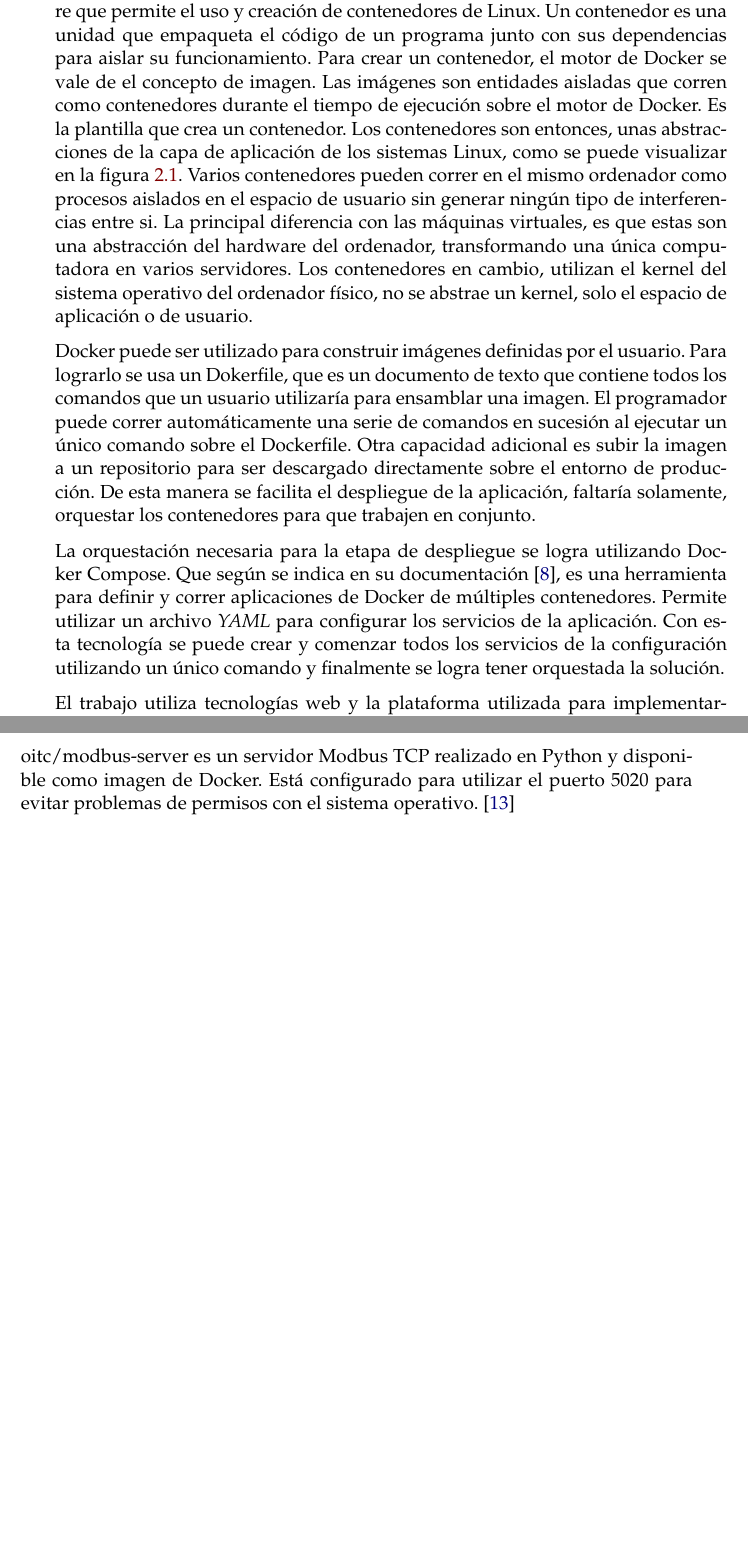
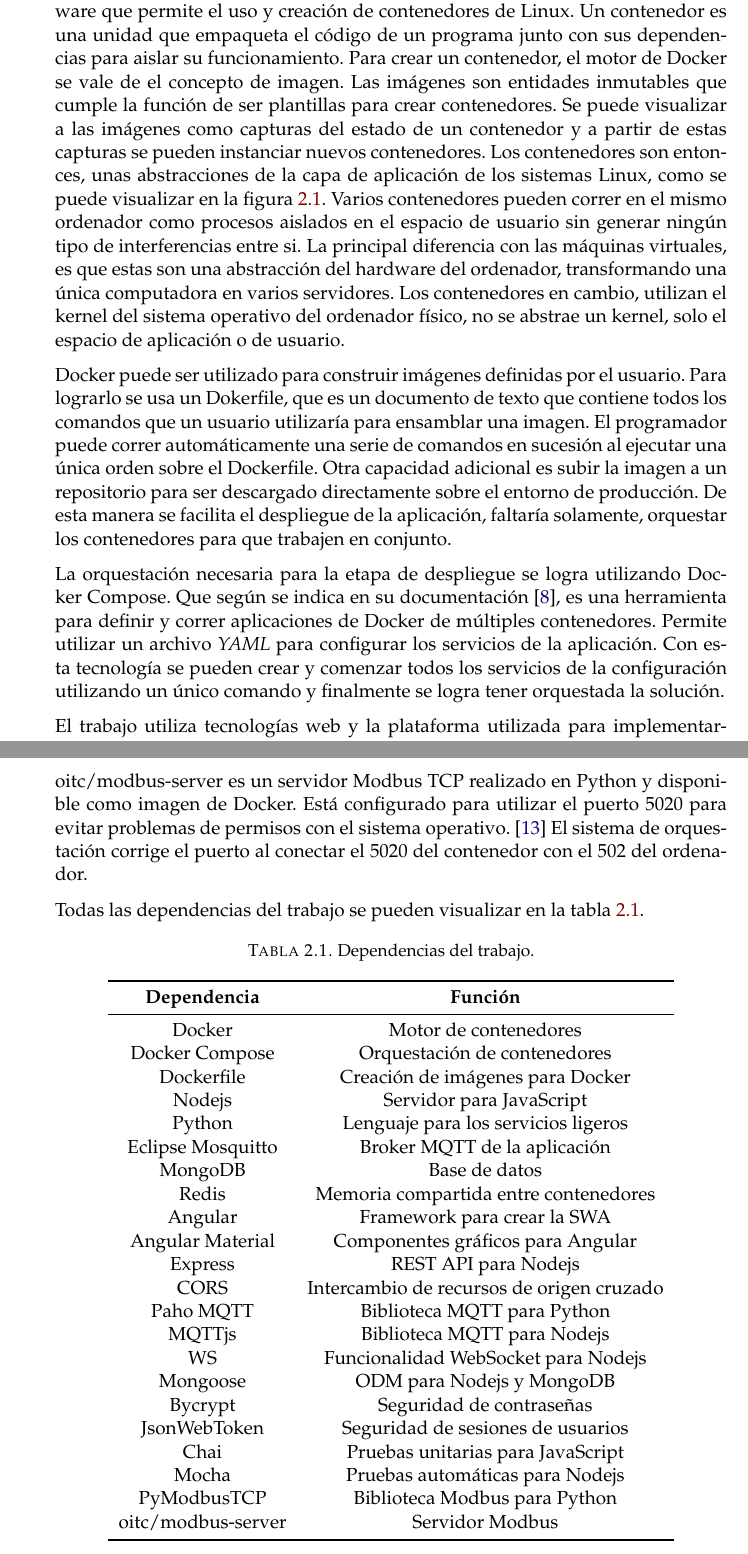
Before and after one commit to vacagonzalo/ceiot-memoria, a LaTeX thesis (memoria.tex, which reads Chapters/Chapter2.tex): two parts of pages 23 and 26 of 35 before the commit and two parts of pages 23 and 27 of 37 after it, joined at a grey line, cut so that both start at the same text, the shorter picture padded with empty space. Compiled offline with pdfLaTeX.

Commit message:
tabla dependencias

```diff
--- a/Chapters/Chapter2.tex
+++ b/Chapters/Chapter2.tex
@@ -14,8 +14,8 @@
 Para crear una arquitectura de microservicios se utilizó Docker, que es un software que permite el uso y creación de contenedores de Linux.
 Un contenedor es una unidad que empaqueta el código de un programa junto con sus dependencias para aislar su funcionamiento.
 Para crear un contenedor, el motor de Docker se vale de el concepto de imagen.
-Las imágenes son entidades aisladas que corren como contenedores durante el tiempo de ejecución sobre el motor de Docker.
-Es la plantilla que crea un contenedor.
+Las imágenes son entidades inmutables que cumple la función de ser plantillas para crear contenedores.
+Se puede visualizar a las imágenes como capturas del estado de un contenedor y a partir de estas capturas se pueden instanciar nuevos contenedores.
 Los contenedores son entonces, unas abstracciones de la capa de aplicación de los sistemas Linux, como se puede visualizar en la figura \ref{fig:ch2WhatContainer}.
 Varios contenedores pueden correr en el mismo ordenador como procesos aislados en el espacio de usuario sin generar ningún tipo de interferencias entre si.
 La principal diferencia con las máquinas virtuales, es que estas son una abstracción del hardware del ordenador, transformando una única computadora en varios servidores.
@@ -24,7 +24,7 @@
 % docker files
 Docker puede ser utilizado para construir imágenes definidas por el usuario.
 Para lograrlo se usa un Dokerfile, que es un documento de texto que contiene todos los comandos que un usuario utilizaría para ensamblar una imagen.
-El programador puede correr automáticamente una serie de comandos en sucesión al ejecutar un único comando sobre el Dockerfile.
+El programador puede correr automáticamente una serie de comandos en sucesión al ejecutar una única orden sobre el Dockerfile.
 Otra capacidad adicional es subir la imagen a un repositorio para ser descargado directamente sobre el entorno de producción.
 De esta manera se facilita el despliegue de la aplicación, faltaría solamente, orquestar los contenedores para que trabajen en conjunto.
 
@@ -32,7 +32,7 @@
 La orquestación necesaria para la etapa de despliegue se logra utilizando Docker Compose.
 Que según se indica en su documentación \citep{WEBSITE:WhatDockerCompose}, es una herramienta para definir y correr aplicaciones de Docker de múltiples contenedores.
 Permite utilizar un archivo \emph{YAML} para configurar los servicios de la aplicación.
-Con esta tecnología se puede crear y comenzar todos los servicios de la configuración utilizando un único comando y finalmente se logra tener orquestada la solución.
+Con esta tecnología se pueden crear y comenzar todos los servicios de la configuración utilizando un único comando y finalmente se logra tener orquestada la solución.
 
 \begin{figure}[h]
 	\centering
@@ -149,6 +161,43 @@
 % oitc/modbus-server
 oitc/modbus-server es un servidor Modbus TCP realizado en Python y disponible como imagen de Docker.
 Está configurado para utilizar el puerto 5020 para evitar problemas de permisos con el sistema operativo. \citep{WEBSITE:dockerhubModbus}
+El sistema de orquestación corrige el puerto al conectar el 5020 del contenedor con el 502 del ordenador.
+
+Todas las dependencias del trabajo se pueden visualizar en la tabla \ref{tab:dependencias}.
+
+\begin{table}[h]
+	\centering
+	\caption{\label{tab:dependencias}Dependencias del trabajo.}
+	\begin{tabular}{c c}
+		\toprule
+		\textbf{Dependencia}      & \textbf{Función}                          \\
+		\midrule
+		Docker             & Motor de contenedores                     \\
+		Docker Compose     & Orquestación de contenedores              \\
+		Dockerfile         & Creación de imágenes para Docker          \\
+		Nodejs             & Servidor para JavaScript                  \\
+		Python             & Lenguaje para los servicios ligeros       \\
+		Eclipse Mosquitto  & Broker MQTT de la aplicación              \\
+		MongoDB            & Base de datos                             \\
+		Redis              & Memoria compartida entre contenedores     \\
+		Angular            & Framework para crear la SWA               \\
+		Angular Material   & Componentes gráficos para Angular         \\
+		Express            & REST API para Nodejs                      \\
+		CORS               & Intercambio de recursos de origen cruzado \\
+		Paho MQTT          & Biblioteca MQTT para Python               \\
+		MQTTjs             & Biblioteca MQTT para Nodejs               \\
+		WS                 & Funcionalidad WebSocket para Nodejs       \\
+		Mongoose           & ODM para Nodejs y MongoDB                 \\
+		Bycrypt            & Seguridad de contraseñas                  \\
+		JsonWebToken       & Seguridad de sesiones de usuarios         \\
+		Chai               & Pruebas unitarias para JavaScript         \\
+		Mocha              & Pruebas automáticas para Nodejs           \\
+		PyModbusTCP        & Biblioteca Modbus para Python             \\
+		oitc/modbus-server & Servidor Modbus                           \\
+		\bottomrule
+		\hline
+	\end{tabular}
+\end{table}
 
 % Descripción del sistema marca Honeywell que funciona en planta.
 \section{Sistema propietario del cliente}
```
Also changed, not shown: memoria.pdf, Chapters/Chapter2.tex (60 more changed lines).
